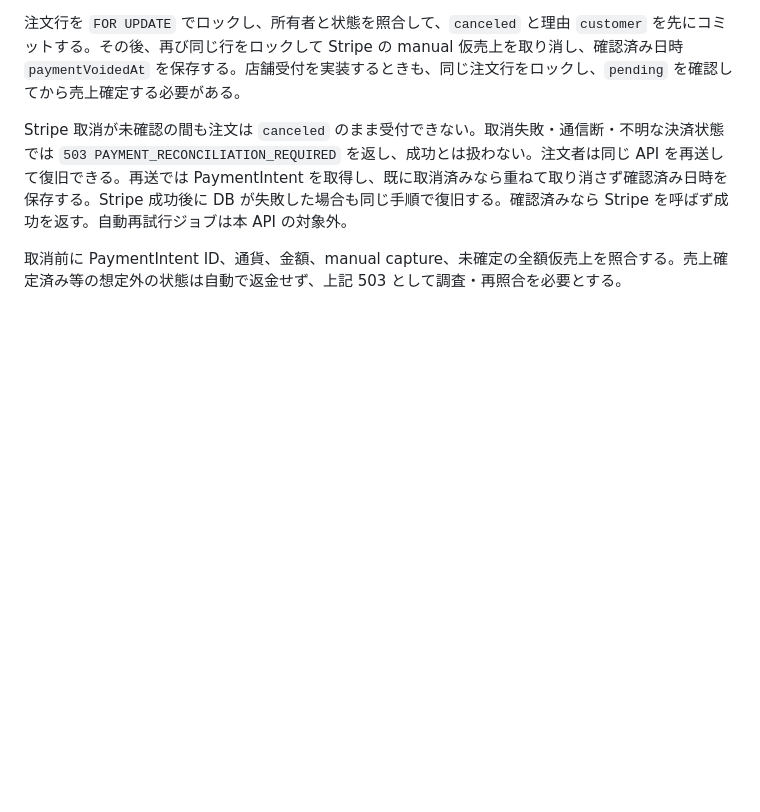
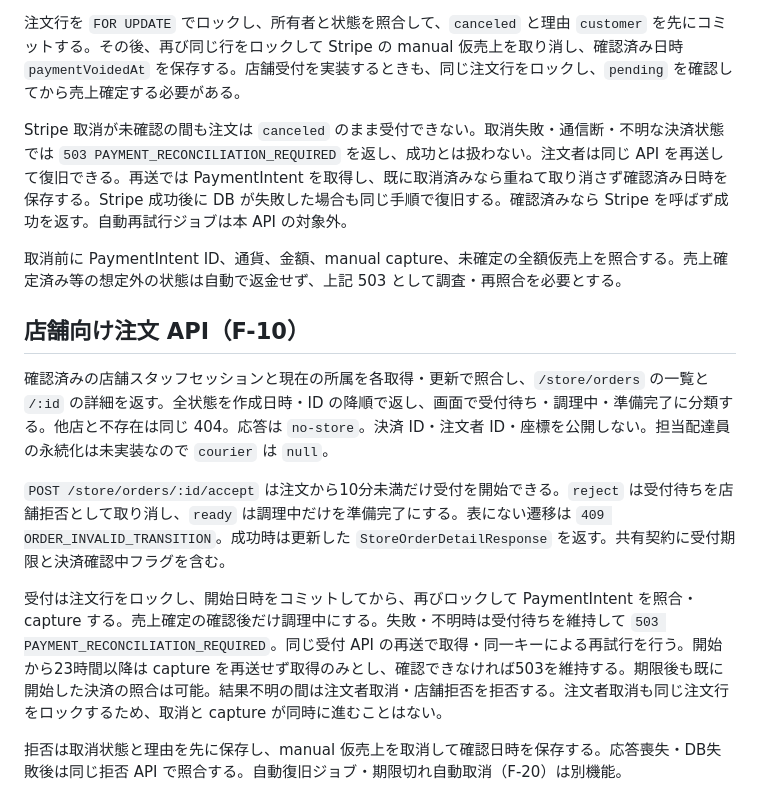
Before and after one commit to hiromu-kon/food-delivery, a Markdown page: docs/specs/order-status.md, the part around the change. Rendered like a GitHub page; blank space fills up the shorter version.

Commit message:
docs: 店舗注文APIの契約と復旧手順を追記

```diff
--- a/docs/specs/order-status.md
+++ b/docs/specs/order-status.md
@@ -85,3 +85,13 @@ Cookie または Bearer のセッション認証が必要。確認済みメー
 Stripe 取消が未確認の間も注文は `canceled` のまま受付できない。取消失敗・通信断・不明な決済状態では `503 PAYMENT_RECONCILIATION_REQUIRED` を返し、成功とは扱わない。注文者は同じ API を再送して復旧できる。再送では PaymentIntent を取得し、既に取消済みなら重ねて取り消さず確認済み日時を保存する。Stripe 成功後に DB が失敗した場合も同じ手順で復旧する。確認済みなら Stripe を呼ばず成功を返す。自動再試行ジョブは本 API の対象外。
 
 取消前に PaymentIntent ID、通貨、金額、manual capture、未確定の全額仮売上を照合する。売上確定済み等の想定外の状態は自動で返金せず、上記 503 として調査・再照合を必要とする。
+
+## 店舗向け注文 API（F-10）
+
+確認済みの店舗スタッフセッションと現在の所属を各取得・更新で照合し、`/store/orders` の一覧と `/:id` の詳細を返す。全状態を作成日時・ID の降順で返し、画面で受付待ち・調理中・準備完了に分類する。他店と不存在は同じ 404。応答は `no-store`。決済 ID・注文者 ID・座標を公開しない。担当配達員の永続化は未実装なので `courier` は `null`。
+
+`POST /store/orders/:id/accept` は注文から10分未満だけ受付を開始できる。`reject` は受付待ちを店舗拒否として取り消し、`ready` は調理中だけを準備完了にする。表にない遷移は `409 ORDER_INVALID_TRANSITION`。成功時は更新した `StoreOrderDetailResponse` を返す。共有契約に受付期限と決済確認中フラグを含む。
+
+受付は注文行をロックし、開始日時をコミットしてから、再びロックして PaymentIntent を照合・capture する。売上確定の確認後だけ調理中にする。失敗・不明時は受付待ちを維持して `503 PAYMENT_RECONCILIATION_REQUIRED`。同じ受付 API の再送で取得・同一キーによる再試行を行う。開始から23時間以降は capture を再送せず取得のみとし、確認できなければ503を維持する。期限後も既に開始した決済の照合は可能。結果不明の間は注文者取消・店舗拒否を拒否する。注文者取消も同じ注文行をロックするため、取消と capture が同時に進むことはない。
+
+拒否は取消状態と理由を先に保存し、manual 仮売上を取消して確認日時を保存する。応答喪失・DB失敗後は同じ拒否 API で照合する。自動復旧ジョブ・期限切れ自動取消（F-20）は別機能。
```
